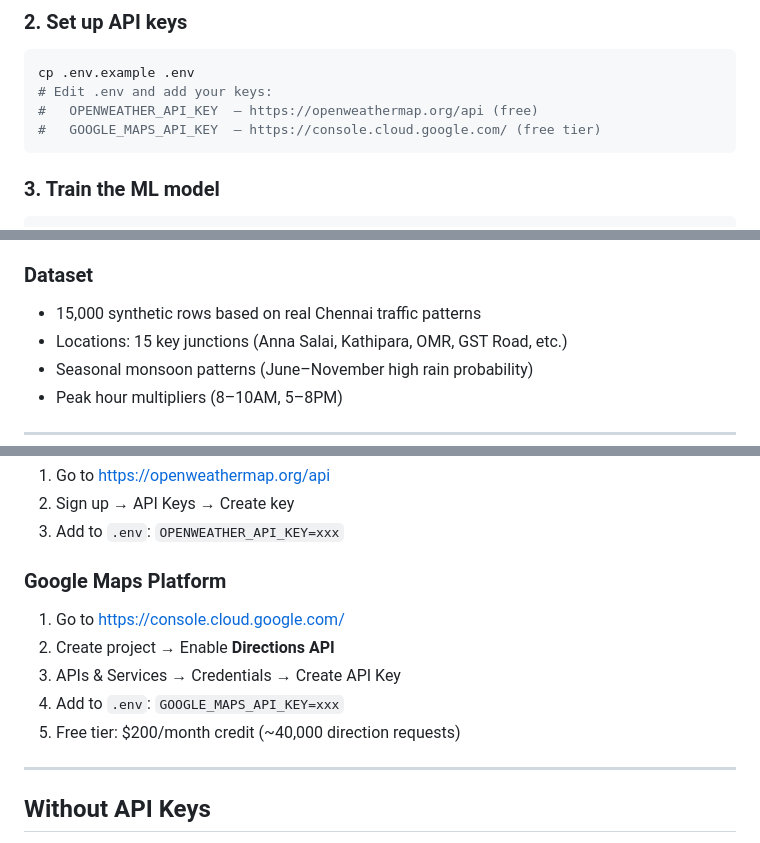
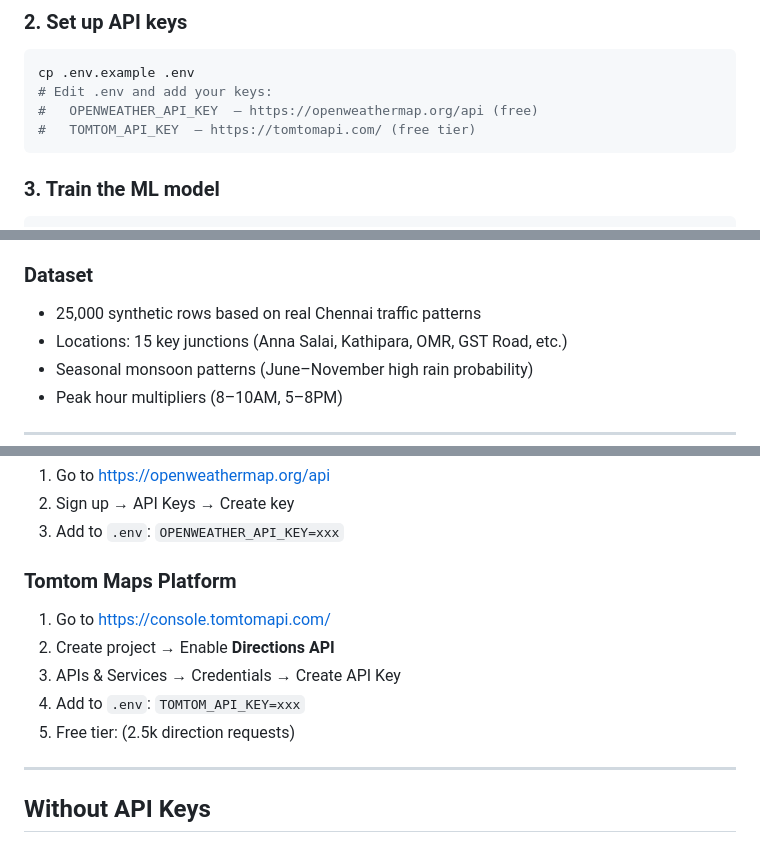
Before and after one commit to Avinashravi01/smart-accident-guard, a Markdown page: README.md, 3 parts joined by grey strips. Rendered like a GitHub page.

Commit message:
Replace Google Maps API with Tomtom API details
Updated API key instructions and dataset size in README.

````diff
--- a/README.md
+++ b/README.md
@@ -117,7 +117,7 @@ pip install -r requirements.txt
 cp .env.example .env
 # Edit .env and add your keys:
 #   OPENWEATHER_API_KEY  — https://openweathermap.org/api (free)
-#   GOOGLE_MAPS_API_KEY  — https://console.cloud.google.com/ (free tier)
+#   TOMTOM_API_KEY  — https://tomtomapi.com/ (free tier)
 ```
 
 ### 3. Train the ML model
@@ -172,7 +172,7 @@ Or open `static/index.html` directly in a browser (set `API_BASE` in the HTML to
 - **Expected ROC-AUC**: ~0.85–0.89
 
 ### Dataset
-- 15,000 synthetic rows based on real Chennai traffic patterns
+- 25,000 synthetic rows based on real Chennai traffic patterns
 - Locations: 15 key junctions (Anna Salai, Kathipara, OMR, GST Road, etc.)
 - Seasonal monsoon patterns (June–November high rain probability)
 - Peak hour multipliers (8–10AM, 5–8PM)
@@ -249,12 +249,12 @@ Model performance metrics (ROC-AUC, feature importances, train/test split).
 2. Sign up → API Keys → Create key
 3. Add to `.env`: `OPENWEATHER_API_KEY=xxx`
 
-### Google Maps Platform
-1. Go to https://console.cloud.google.com/
+### Tomtom Maps Platform
+1. Go to https://console.tomtomapi.com/
 2. Create project → Enable **Directions API**
 3. APIs & Services → Credentials → Create API Key
-4. Add to `.env`: `GOOGLE_MAPS_API_KEY=xxx`
-5. Free tier: $200/month credit (~40,000 direction requests)
+4. Add to `.env`: `TOMTOM_API_KEY=xxx`
+5. Free tier:  (2.5k direction requests)
 
 ---
 
````
